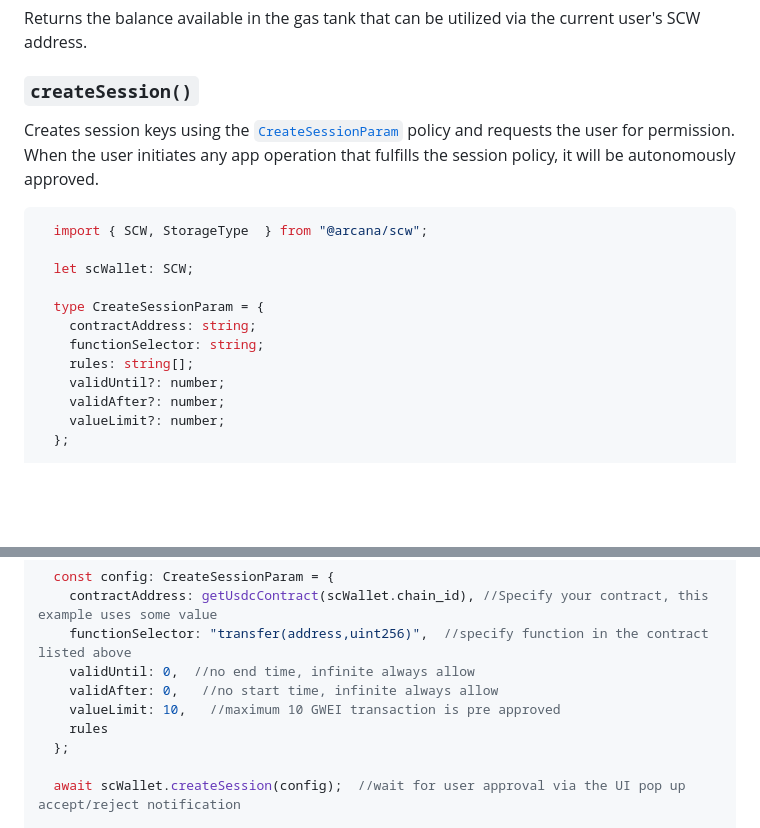
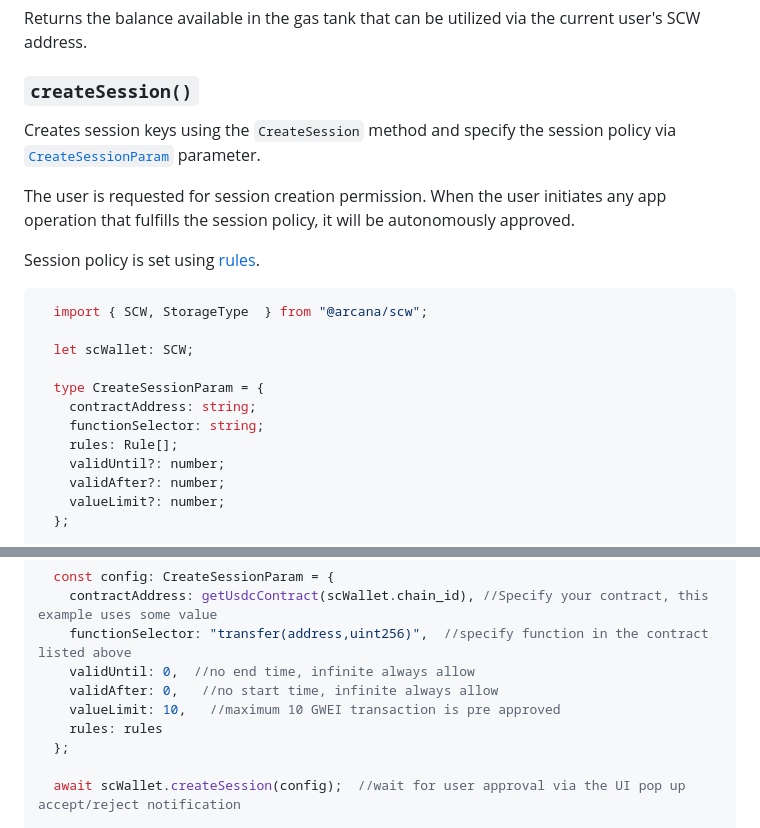
Before and after one commit to arcana-network/scw, a Markdown page: usage.md, 2 parts joined by grey strips. Rendered like a GitHub page; blank space fills up the shorter version.

Commit message:
fix rule reference

````diff
--- a/usage.md
+++ b/usage.md
@@ -69,7 +69,11 @@ Returns the balance available in the gas tank that can be utilized via the curre
 
 ### `createSession()`
 
-Creates session keys using the [`CreateSessionParam`](https://gasless-sdk-ref-guide.netlify.app/types/createsessionparam) policy and requests the user for permission. When the user initiates any app operation that fulfills the session policy, it will be autonomously approved.
+Creates session keys using the `CreateSession` method and specify the session policy via [`CreateSessionParam`](https://gasless-sdk-ref-guide.netlify.app/types/createsessionparam) parameter.
+
+The user is requested for session creation permission. When the user initiates any app operation that fulfills the session policy, it will be autonomously approved.
+
+Session policy is set using [rules](https://docs.biconomy.io/Modules/abiSessionValidationModule#rules).
 
 ```ts
   import { SCW, StorageType  } from "@arcana/scw";
@@ -79,7 +83,7 @@ Creates session keys using the [`CreateSessionParam`](https://gasless-sdk-ref-gu
   type CreateSessionParam = {
     contractAddress: string;
     functionSelector: string;
-    rules: string[];
+    rules: Rule[];
     validUntil?: number;
     validAfter?: number;
     valueLimit?: number;
@@ -104,7 +108,7 @@ Creates session keys using the [`CreateSessionParam`](https://gasless-sdk-ref-gu
     validUntil: 0,  //no end time, infinite always allow
     validAfter: 0,   //no start time, infinite always allow
     valueLimit: 10,   //maximum 10 GWEI transaction is pre approved
-    rules
+    rules: rules
   };
 
   await scWallet.createSession(config);  //wait for user approval via the UI pop up accept/reject notification
````
